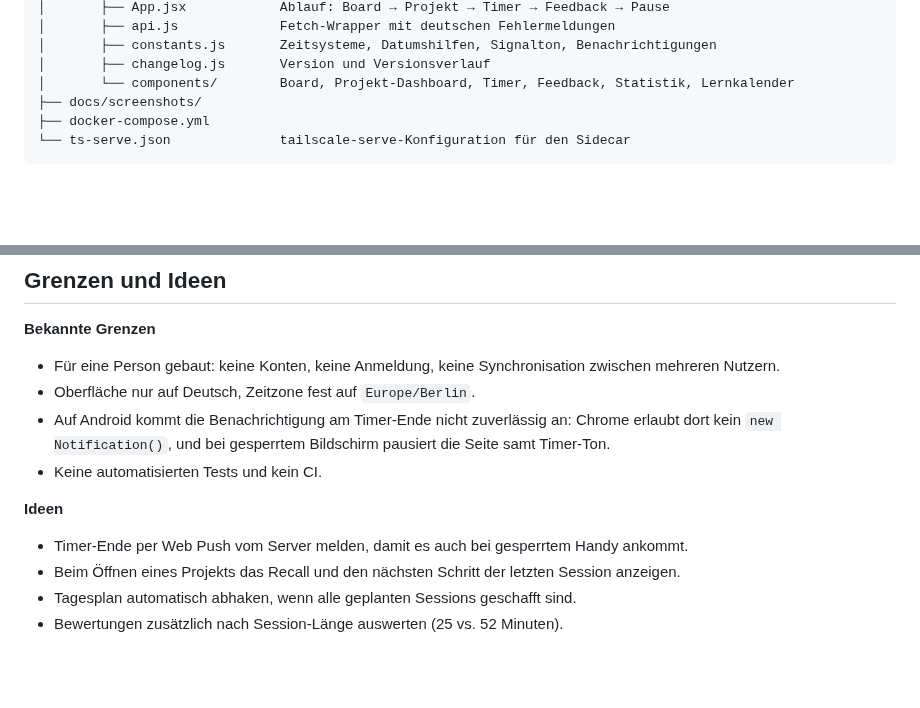
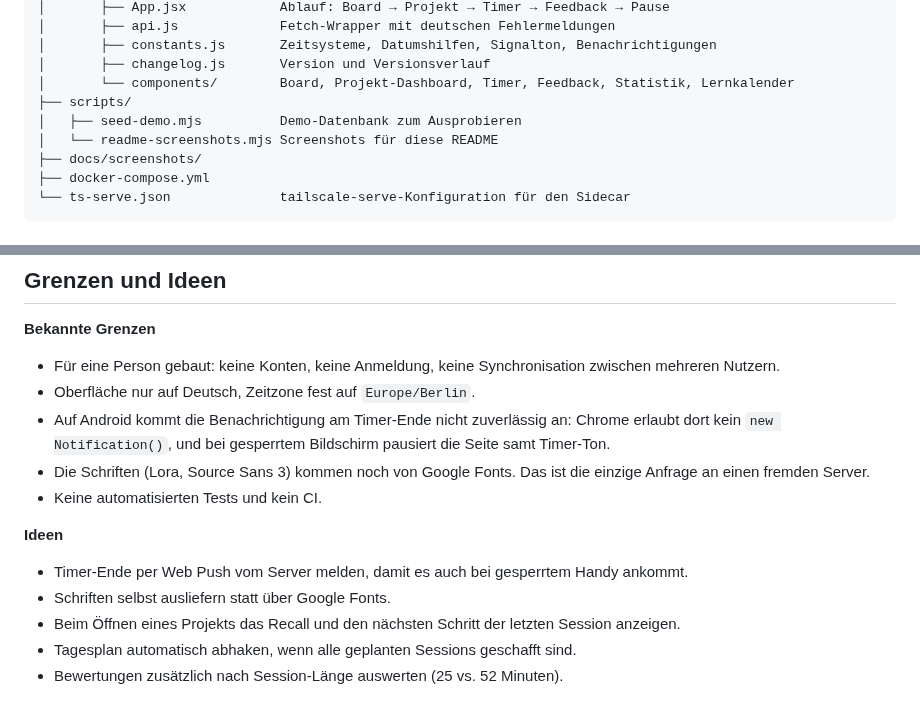
Before and after one commit to Guppy997/lern-pwa, a Markdown page: README.md, 2 parts joined by grey strips. GitHub-like rendering; blank space fills up the shorter version.

```diff
--- a/README.md
+++ b/README.md
@@ -207,6 +275,9 @@ Installierte Apps erkennen die neue Version beim Öffnen, beim Zurückholen in d
 │       ├── constants.js       Zeitsysteme, Datumshilfen, Signalton, Benachrichtigungen
 │       ├── changelog.js       Version und Versionsverlauf
 │       └── components/        Board, Projekt-Dashboard, Timer, Feedback, Statistik, Lernkalender
+├── scripts/
+│   ├── seed-demo.mjs          Demo-Datenbank zum Ausprobieren
+│   └── readme-screenshots.mjs Screenshots für diese README
 ├── docs/screenshots/
 ├── docker-compose.yml
 └── ts-serve.json              tailscale-serve-Konfiguration für den Sidecar
@@ -246,10 +317,12 @@ Alle Endpunkte liegen unter `/api` und sprechen JSON. Fehler kommen als `{ "erro
 - Für eine Person gebaut: keine Konten, keine Anmeldung, keine Synchronisation zwischen mehreren Nutzern.
 - Oberfläche nur auf Deutsch, Zeitzone fest auf `Europe/Berlin`.
 - Auf Android kommt die Benachrichtigung am Timer-Ende nicht zuverlässig an: Chrome erlaubt dort kein `new Notification()`, und bei gesperrtem Bildschirm pausiert die Seite samt Timer-Ton.
+- Die Schriften (Lora, Source Sans 3) kommen noch von Google Fonts. Das ist die einzige Anfrage an einen fremden Server.
 - Keine automatisierten Tests und kein CI.
 
 **Ideen**
 - Timer-Ende per Web Push vom Server melden, damit es auch bei gesperrtem Handy ankommt.
+- Schriften selbst ausliefern statt über Google Fonts.
 - Beim Öffnen eines Projekts das Recall und den nächsten Schritt der letzten Session anzeigen.
 - Tagesplan automatisch abhaken, wenn alle geplanten Sessions geschafft sind.
 - Bewertungen zusätzlich nach Session-Länge auswerten (25 vs. 52 Minuten).
```
Also changed, not shown: other parts of README.md (+96 -28 lines), docs/screenshots/aktionen-handy.png (added), docs/screenshots/feedback-handy.png (added), docs/screenshots/projekt-handy.png, docs/screenshots/start-handy.png (added), docs/screenshots/statistik-handy.png, 2 other files.
